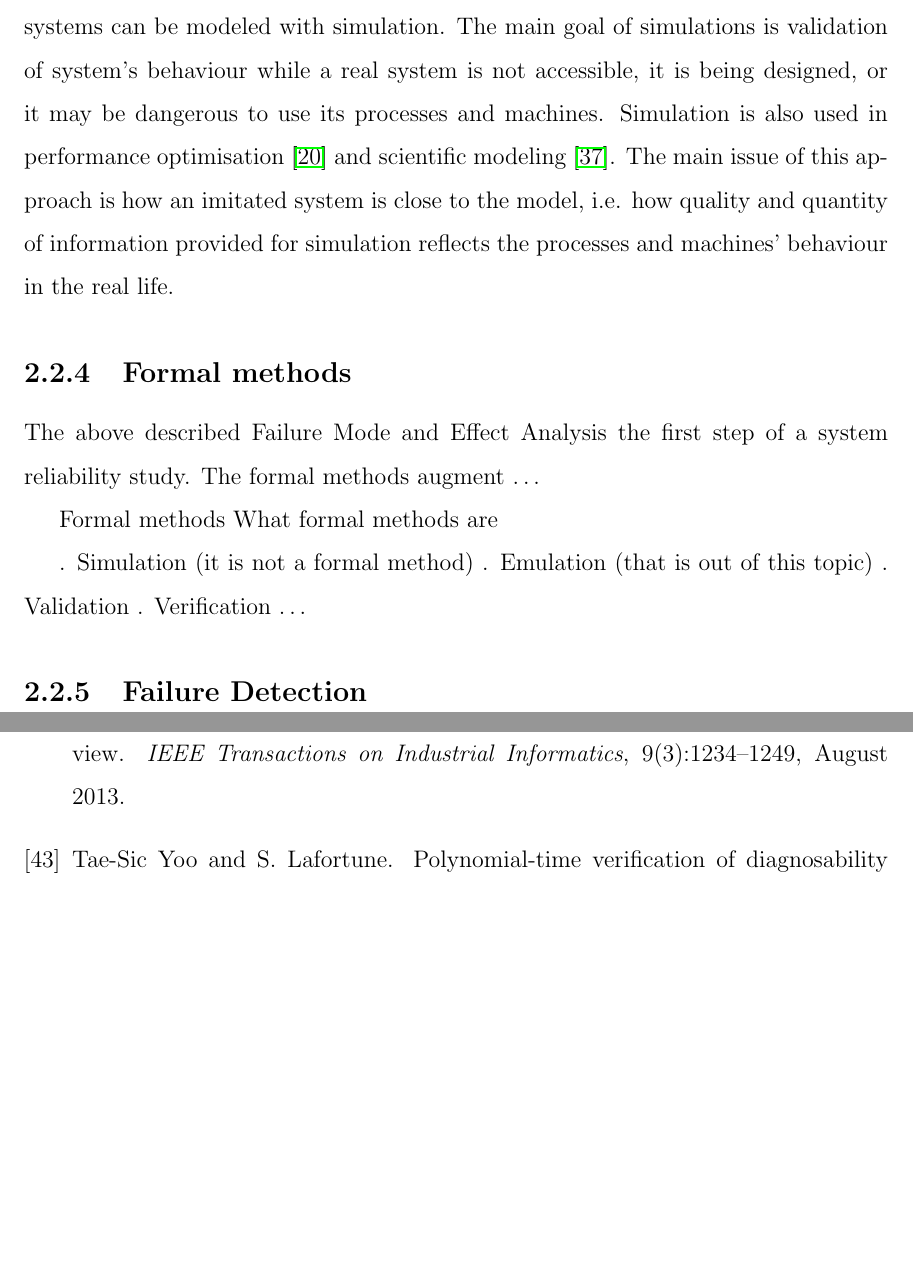
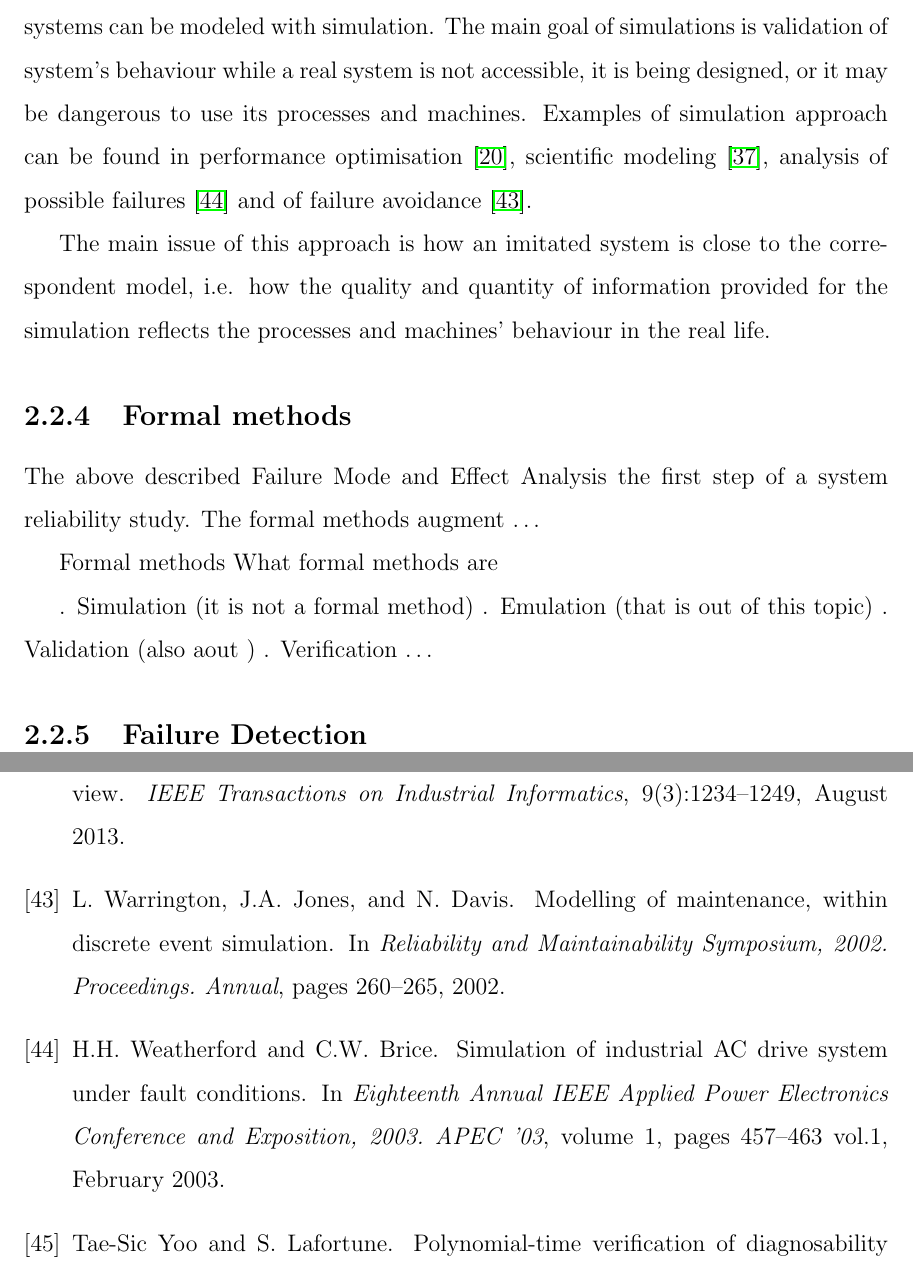
Before and after one commit to DmitryMyadzelets/Thesis, a LaTeX thesis (main.tex, which reads overview.tex): two parts of pages 30 and 77 of 77, joined at a grey line, cut so that both start at the same text, the shorter picture padded with empty space. Compiled offline with pdfLaTeX.

Commit message:
Updated chapter 2, Similuation

```diff
--- a/overview.tex
+++ b/overview.tex
@@ -452,13 +452,16 @@ and entire subsystems, such as networks, sensors and actuators, and even real
 physical objects and media. Either existing and conceptual systems can be
 modeled with simulation. The main goal of simulations is validation of system's
 behaviour while a real system is not accessible, it is being designed, or it may
-be dangerous to use its processes and machines. Simulation is also used in
-performance optimisation \cite{tamimi_simulation_2012} and scientific modeling
-\cite{sharda_best_2011}. The main issue of this approach is how an imitated
-system is close to the model, i.e. how quality and quantity of information
-provided for simulation reflects the processes and machines' behaviour in the
-real life.
+be dangerous to use its processes and machines. Examples of simulation approach
+can be found in performance optimisation \cite{tamimi_simulation_2012},
+scientific modeling \cite{sharda_best_2011}, analysis of possible failures
+\cite{weatherford_simulation_2003} and of failure avoidance
+\cite{warrington_modelling_2002}.
 
+The main issue of this approach is how an imitated system is close to the
+correspondent model, i.e. how the quality and quantity of information provided
+for the simulation reflects the processes and machines' behaviour in the real
+life.
 
 \subsection{Formal methods}
 
@@ -470,7 +473,7 @@ What formal methods are
 
 . Simulation (it is not a formal method)
 . Emulation (that is out of this topic)
-. Validation
+. Validation (also aout )
 . Verification
 \ldots
 
```
Also changed, not shown: References.bib (+24 -0 lines), 1 other file.
